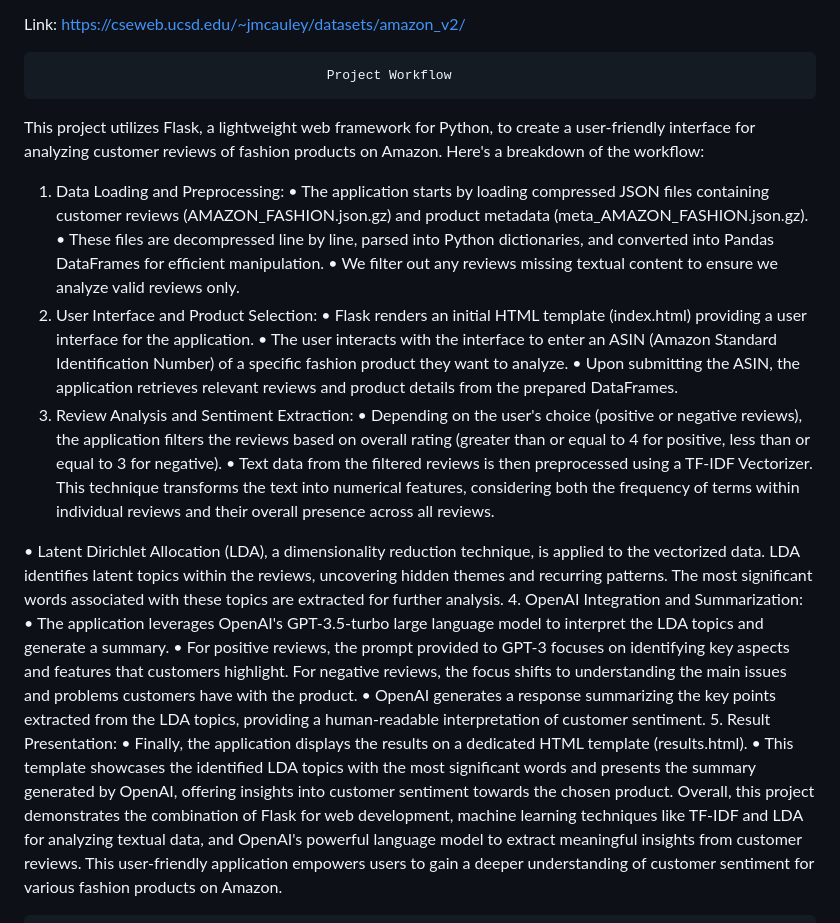
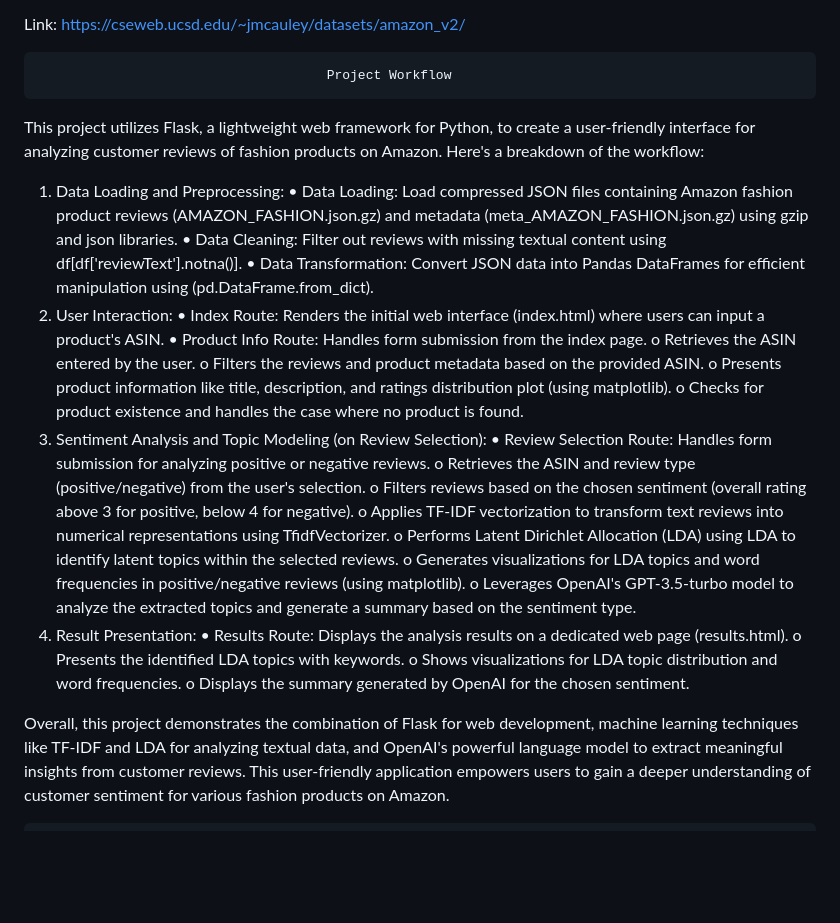
Before and after one commit to kyra-1/Amzon-Reviews-with-AI, a Markdown page: README.md, the part around the change. Rendered like a GitHub page; blank space fills up the shorter version.

```diff
--- a/README.md
+++ b/README.md
@@ -27,27 +27,33 @@ The Amazon Fashion Reviews dataset is particularly well-suited for our project d
 Link: https://cseweb.ucsd.edu/~jmcauley/datasets/amazon_v2/
 
                                          Project Workflow
+
 This project utilizes Flask, a lightweight web framework for Python, to create a user-friendly interface for analyzing customer reviews of fashion products on Amazon. Here's a breakdown of the workflow:
 1. Data Loading and Preprocessing:
-•	The application starts by loading compressed JSON files containing customer reviews (AMAZON_FASHION.json.gz) and product metadata (meta_AMAZON_FASHION.json.gz).
-•	These files are decompressed line by line, parsed into Python dictionaries, and converted into Pandas DataFrames for efficient manipulation.
-•	We filter out any reviews missing textual content to ensure we analyze valid reviews only.
-2. User Interface and Product Selection:
-•	Flask renders an initial HTML template (index.html) providing a user interface for the application.
-•	The user interacts with the interface to enter an ASIN (Amazon Standard Identification Number) of a specific fashion product they want to analyze.
-•	Upon submitting the ASIN, the application retrieves relevant reviews and product details from the prepared DataFrames.
-3. Review Analysis and Sentiment Extraction:
-•	Depending on the user's choice (positive or negative reviews), the application filters the reviews based on overall rating (greater than or equal to 4 for positive, less than or equal to 3 for negative).
-•	Text data from the filtered reviews is then preprocessed using a TF-IDF Vectorizer. This technique transforms the text into numerical features, considering both the frequency of terms within individual reviews and their overall presence across all reviews.
+•	Data Loading: Load compressed JSON files containing Amazon fashion product reviews (AMAZON_FASHION.json.gz) and metadata (meta_AMAZON_FASHION.json.gz) using gzip and json libraries.
+•	Data Cleaning: Filter out reviews with missing textual content using df[df['reviewText'].notna()].
+•	Data Transformation: Convert JSON data into Pandas DataFrames for efficient manipulation using (pd.DataFrame.from_dict).
+2. User Interaction:
+•	Index Route: Renders the initial web interface (index.html) where users can input a product's ASIN.
+•	Product Info Route: Handles form submission from the index page.
+o	Retrieves the ASIN entered by the user.
+o	Filters the reviews and product metadata based on the provided ASIN.
+o	Presents product information like title, description, and ratings distribution plot (using matplotlib).
+o	Checks for product existence and handles the case where no product is found.
+3. Sentiment Analysis and Topic Modeling (on Review Selection):
+•	Review Selection Route: Handles form submission for analyzing positive or negative reviews.
+o	Retrieves the ASIN and review type (positive/negative) from the user's selection.
+o	Filters reviews based on the chosen sentiment (overall rating above 3 for positive, below 4 for negative).
+o	Applies TF-IDF vectorization to transform text reviews into numerical representations using TfidfVectorizer.
+o	Performs Latent Dirichlet Allocation (LDA) using LDA to identify latent topics within the selected reviews.
+o	Generates visualizations for LDA topics and word frequencies in positive/negative reviews (using matplotlib).
+o	Leverages OpenAI's GPT-3.5-turbo model to analyze the extracted topics and generate a summary based on the sentiment type.
+4. Result Presentation:
+•	Results Route: Displays the analysis results on a dedicated web page (results.html).
+o	Presents the identified LDA topics with keywords.
+o	Shows visualizations for LDA topic distribution and word frequencies.
+o	Displays the summary generated by OpenAI for the chosen sentiment.
 
-•	Latent Dirichlet Allocation (LDA), a dimensionality reduction technique, is applied to the vectorized data. LDA identifies latent topics within the reviews, uncovering hidden themes and recurring patterns. The most significant words associated with these topics are extracted for further analysis.
-4. OpenAI Integration and Summarization:
-•	The application leverages OpenAI's GPT-3.5-turbo large language model to interpret the LDA topics and generate a summary.
-•	For positive reviews, the prompt provided to GPT-3 focuses on identifying key aspects and features that customers highlight. For negative reviews, the focus shifts to understanding the main issues and problems customers have with the product.
-•	OpenAI generates a response summarizing the key points extracted from the LDA topics, providing a human-readable interpretation of customer sentiment.
-5. Result Presentation:
-•	Finally, the application displays the results on a dedicated HTML template (results.html).
-•	This template showcases the identified LDA topics with the most significant words and presents the summary generated by OpenAI, offering insights into customer sentiment towards the chosen product.
 Overall, this project demonstrates the combination of Flask for web development, machine learning techniques like TF-IDF and LDA for analyzing textual data, and OpenAI's powerful language model to extract meaningful insights from customer reviews. This user-friendly application empowers users to gain a deeper understanding of customer sentiment for various fashion products on Amazon.
 
 
```
